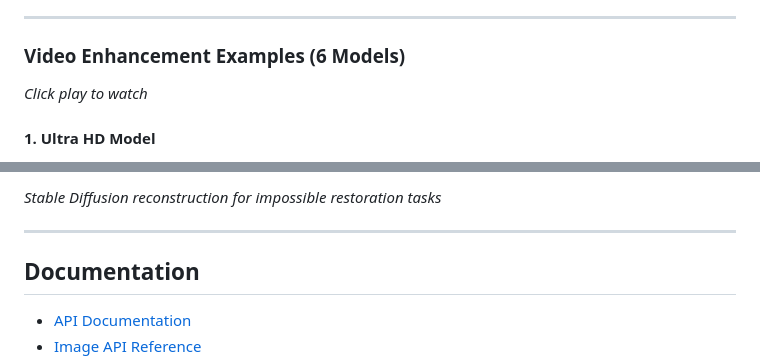
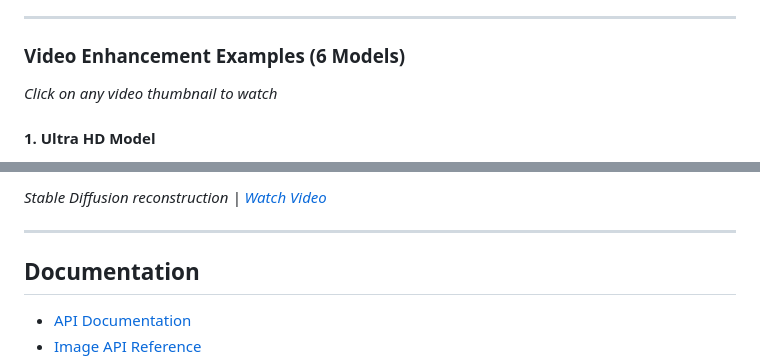
Before and after one commit to HitPaw-Official/HitPaw-Enhancement-API-SDK, a Markdown page: README.md, 2 parts joined by grey strips. GitHub-like rendering.

Commit message:
Add video thumbnails with links to watch videos

```diff
--- a/README.md
+++ b/README.md
@@ -197,6 +197,6 @@ All comparison images are side-by-side before/after from official documentation.
 
 ### Video Enhancement Examples (6 Models)
 
-*Click play to watch*
+*Click on any video thumbnail to watch*
 
 #### 1. Ultra HD Model
@@ -229,5 +229,5 @@ All comparison images are side-by-side before/after from official documentation.
 
-*Stable Diffusion reconstruction for impossible restoration tasks*
+*Stable Diffusion reconstruction | [Watch Video](examples/videos/compare_generative_video_1-5556ee116f4e79c3b6df984ce7f7d6d6.mp4)*
 
 ---
 
```
Also changed, not shown: other parts of README.md (+11 -11 lines).
